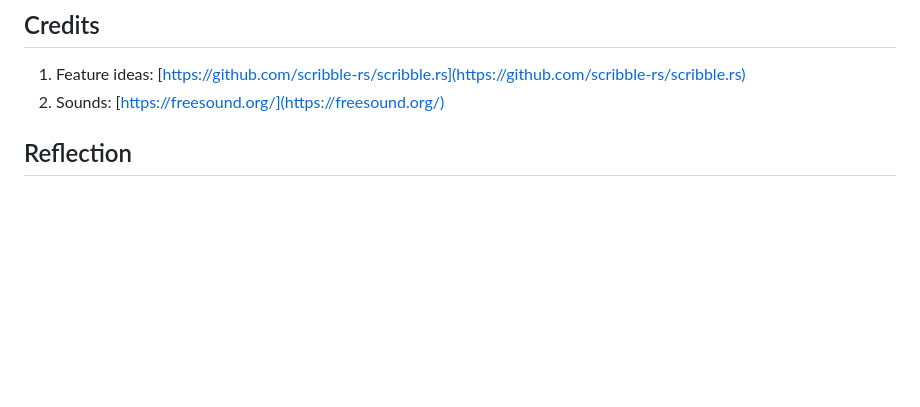
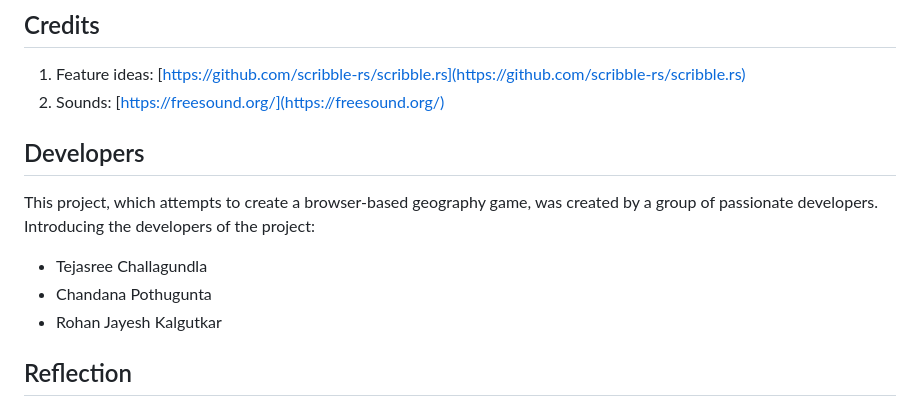
Before and after one commit to Teja-11/skribbl_rs, a Markdown page: README.md, the part around the change. GitHub-like rendering; blank space fills up the shorter version.

```diff
--- a/README.md
+++ b/README.md
@@ -62,6 +62,14 @@ The app will run by default on port 3000. Open your browser and go to [http://lo
 [game]: ./public/images/screenshots/game.png
 [scores]: ./public/images/screenshots/scores.png
 
+## Developers
+
+This project, which attempts to create a browser-based geography game, was created by a group of passionate developers. Introducing the developers of the project:
+
+- Tejasree Challagundla
+- Chandana Pothugunta
+- Rohan Jayesh Kalgutkar
+
 
 ## Reflection
 
```
